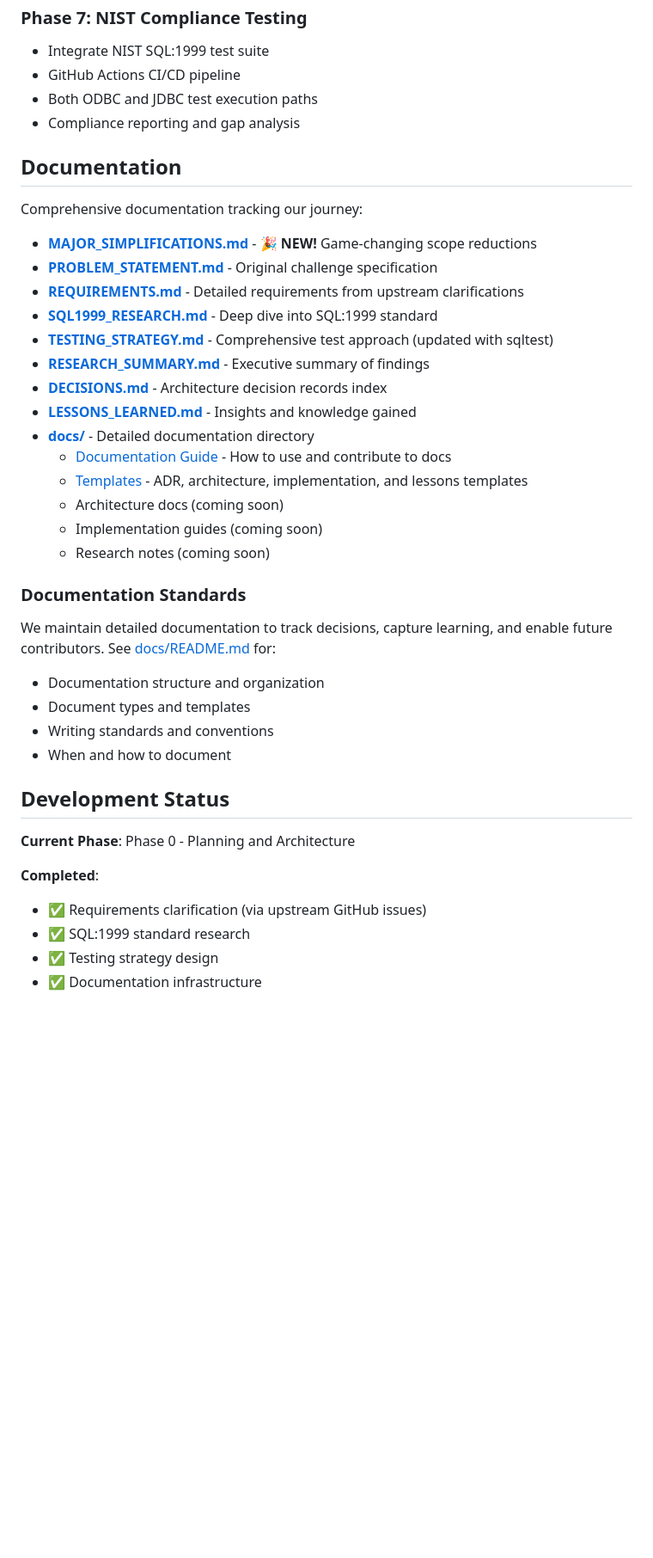
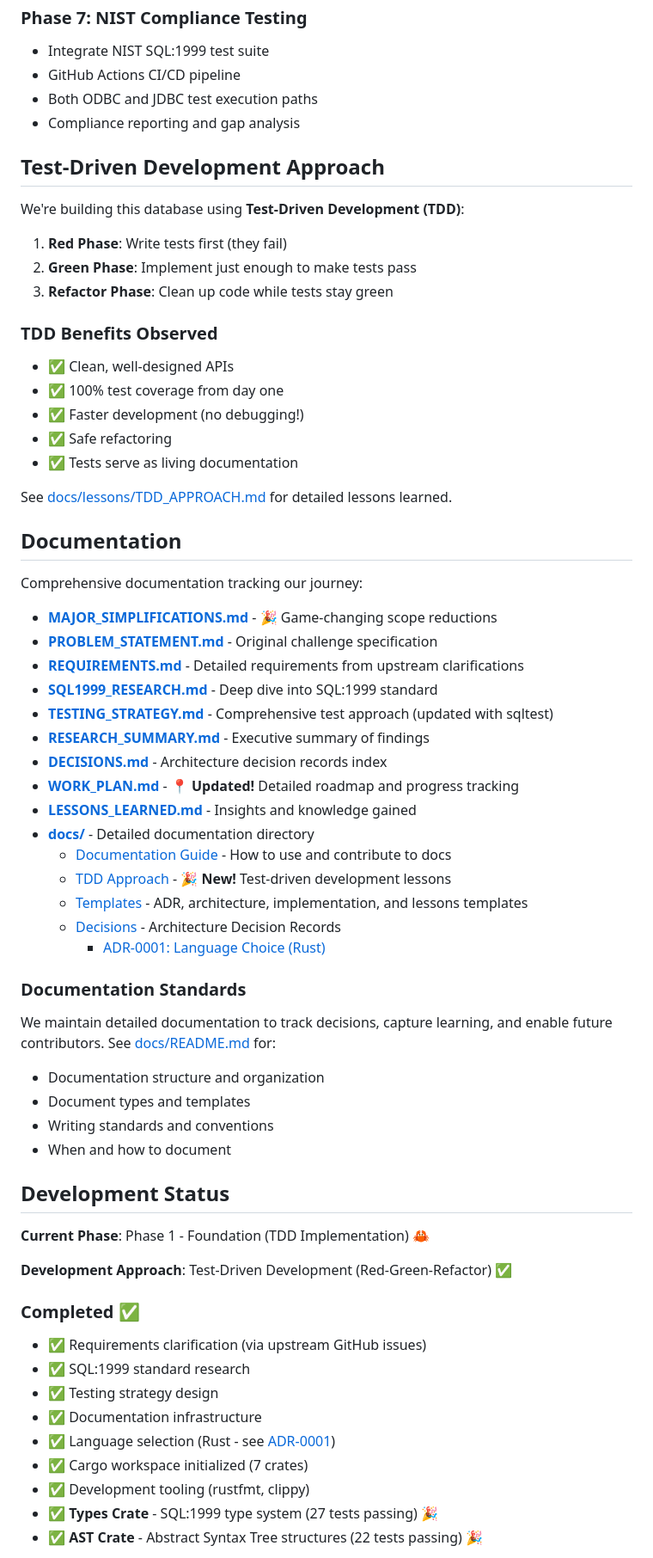
Before and after one commit to rjwalters/nistmemsql, a Markdown page: README.md, the part around one of its changes. Shown at 86% size. GitHub-like rendering; blank space fills up the shorter version.

```diff
--- a/README.md
+++ b/README.md
@@ -71,24 +71,42 @@ Build a **FULL** NIST-compatible SQL:1999 parser and in-memory database implemen
 - Both ODBC and JDBC test execution paths
 - Compliance reporting and gap analysis
 
+## Test-Driven Development Approach
+
+We're building this database using **Test-Driven Development (TDD)**:
+
+1. **Red Phase**: Write tests first (they fail)
+2. **Green Phase**: Implement just enough to make tests pass
+3. **Refactor Phase**: Clean up code while tests stay green
+
+### TDD Benefits Observed
+- ✅ Clean, well-designed APIs
+- ✅ 100% test coverage from day one
+- ✅ Faster development (no debugging!)
+- ✅ Safe refactoring
+- ✅ Tests serve as living documentation
+
+See [docs/lessons/TDD_APPROACH.md](docs/lessons/TDD_APPROACH.md) for detailed lessons learned.
+
 ## Documentation
 
 Comprehensive documentation tracking our journey:
 
-- **[MAJOR_SIMPLIFICATIONS.md](MAJOR_SIMPLIFICATIONS.md)** - 🎉 **NEW!** Game-changing scope reductions
+- **[MAJOR_SIMPLIFICATIONS.md](MAJOR_SIMPLIFICATIONS.md)** - 🎉 Game-changing scope reductions
 - **[PROBLEM_STATEMENT.md](PROBLEM_STATEMENT.md)** - Original challenge specification
 - **[REQUIREMENTS.md](REQUIREMENTS.md)** - Detailed requirements from upstream clarifications
 - **[SQL1999_RESEARCH.md](SQL1999_RESEARCH.md)** - Deep dive into SQL:1999 standard
 - **[TESTING_STRATEGY.md](TESTING_STRATEGY.md)** - Comprehensive test approach (updated with sqltest)
 - **[RESEARCH_SUMMARY.md](RESEARCH_SUMMARY.md)** - Executive summary of findings
 - **[DECISIONS.md](DECISIONS.md)** - Architecture decision records index
+- **[WORK_PLAN.md](WORK_PLAN.md)** - 📍 **Updated!** Detailed roadmap and progress tracking
 - **[LESSONS_LEARNED.md](LESSONS_LEARNED.md)** - Insights and knowledge gained
 - **[docs/](docs/)** - Detailed documentation directory
   - [Documentation Guide](docs/README.md) - How to use and contribute to docs
+  - [TDD Approach](docs/lessons/TDD_APPROACH.md) - 🎉 **New!** Test-driven development lessons
   - [Templates](docs/templates/) - ADR, architecture, implementation, and lessons templates
-  - Architecture docs (coming soon)
-  - Implementation guides (coming soon)
-  - Research notes (coming soon)
+  - [Decisions](docs/decisions/) - Architecture Decision Records
+    - [ADR-0001: Language Choice (Rust)](docs/decisions/0001-language-choice.md)
 
 ### Documentation Standards
 
@@ -100,11 +118,18 @@ We maintain detailed documentation to track decisions, capture learning, and ena
 
 ## Development Status
 
-**Current Phase**: Phase 0 - Planning and Architecture
+**Current Phase**: Phase 1 - Foundation (TDD Implementation) 🦀
 
-**Completed**:
+**Development Approach**: Test-Driven Development (Red-Green-Refactor) ✅
+
+### Completed ✅
 - ✅ Requirements clarification (via upstream GitHub issues)
 - ✅ SQL:1999 standard research
 - ✅ Testing strategy design
 - ✅ Documentation infrastructure
+- ✅ Language selection (Rust - see [ADR-0001](docs/decisions/0001-language-choice.md))
+- ✅ Cargo workspace initialized (7 crates)
+- ✅ Development tooling (rustfmt, clippy)
+- ✅ **Types Crate** - SQL:1999 type system (27 tests passing) 🎉
+- ✅ **AST Crate** - Abstract Syntax Tree structures (22 tests passing) 🎉
 
```
Also changed, not shown: other parts of README.md (+15 -4 lines), WORK_PLAN.md (+44 -136 lines), docs/lessons/TDD_APPROACH.md (added, +366 -0 lines).
